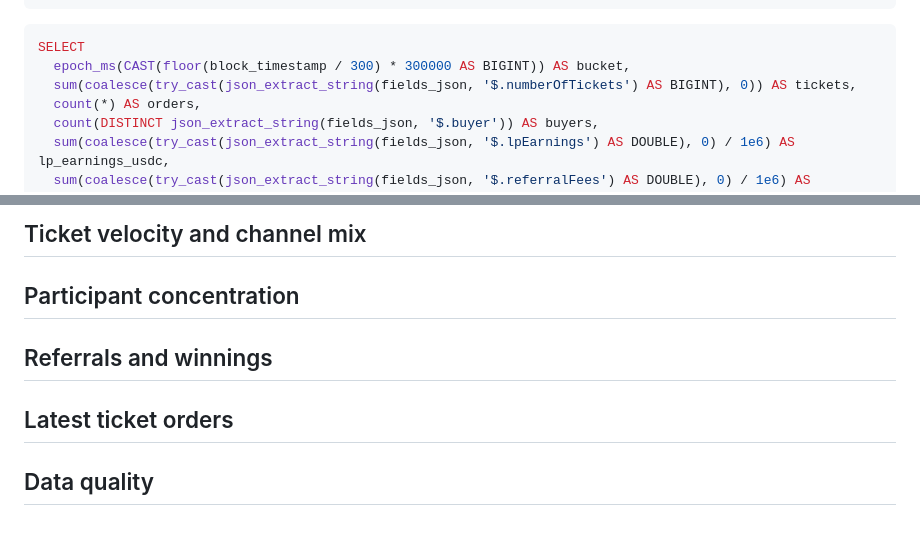
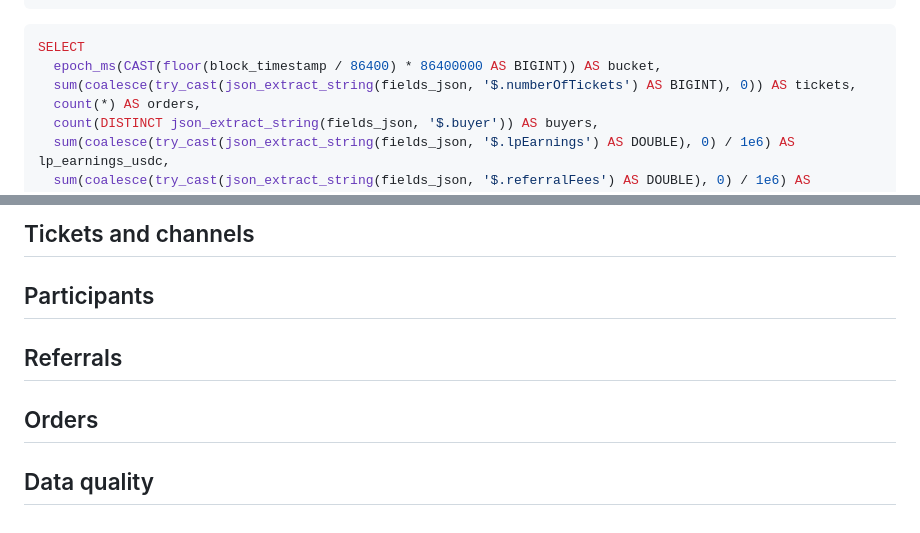
Before and after one commit to hemaaanth/streamling-blockchain-studio, a Markdown page: evidence/pages/dashboard.md, 2 parts joined by grey strips. GitHub-like rendering.

Commit message:
chore: polish Megapot dashboard readability

````diff
--- a/evidence/pages/dashboard.md
+++ b/evidence/pages/dashboard.md
@@ -140,7 +140,7 @@ FROM totals
 
 ```sql ticket_flow
 SELECT
-  epoch_ms(CAST(floor(block_timestamp / 300) * 300000 AS BIGINT)) AS bucket,
+  epoch_ms(CAST(floor(block_timestamp / 86400) * 86400000 AS BIGINT)) AS bucket,
   sum(coalesce(try_cast(json_extract_string(fields_json, '$.numberOfTickets') AS BIGINT), 0)) AS tickets,
   count(*) AS orders,
   count(DISTINCT json_extract_string(fields_json, '$.buyer')) AS buyers,
@@ -282,14 +273,14 @@ LIMIT 25
   <Column id="withdrawal_events" title="Withdrawals" fmt="num0" align="right" />
 </DataTable>
 
-## Ticket velocity and channel mix
+## Tickets and channels
 
 <Grid cols=2>
   <AreaChart
     data={ticket_flow}
     x="bucket"
     y="tickets"
-    title="Tickets purchased in 5-minute buckets"
+    title="Daily tickets"
   />
   <BarChart
     data={source_mix}
@@ -307,7 +298,7 @@ LIMIT 25
   <Column id="ticket_share" title="Share" contentType="bar" fmt="pct1" barColor="#f59e0b" />
 </DataTable>
 
-## Participant concentration
+## Participants
 
 <Grid cols=2>
   <DataTable data={participant_leaders} rows=15 rowShading=true sortable=true downloadable=true>
@@ -328,7 +319,7 @@ LIMIT 25
 </Grid>
 
 
-## Referrals and winnings
+## Referrals
 
 <Grid cols=2>
   <DataTable data={referrer_leaders} rows=10 rowShading=true sortable=true totalRow=true>
@@ -345,7 +336,7 @@ LIMIT 25
 </Grid>
 
 
-## Latest ticket orders
+## Orders
 
 <DataTable data={recent_orders} rows=25 rowShading=true sortable=true search=true downloadable=true compact=true>
   <Column id="purchased_at" title="Purchased" fmt="date" />
````
Also changed, not shown: other parts of evidence/pages/dashboard.md (+11 -20 lines), evidence/pages/data-room.md (+15 -18 lines), evidence/pages/trends.md (+20 -11 lines).
